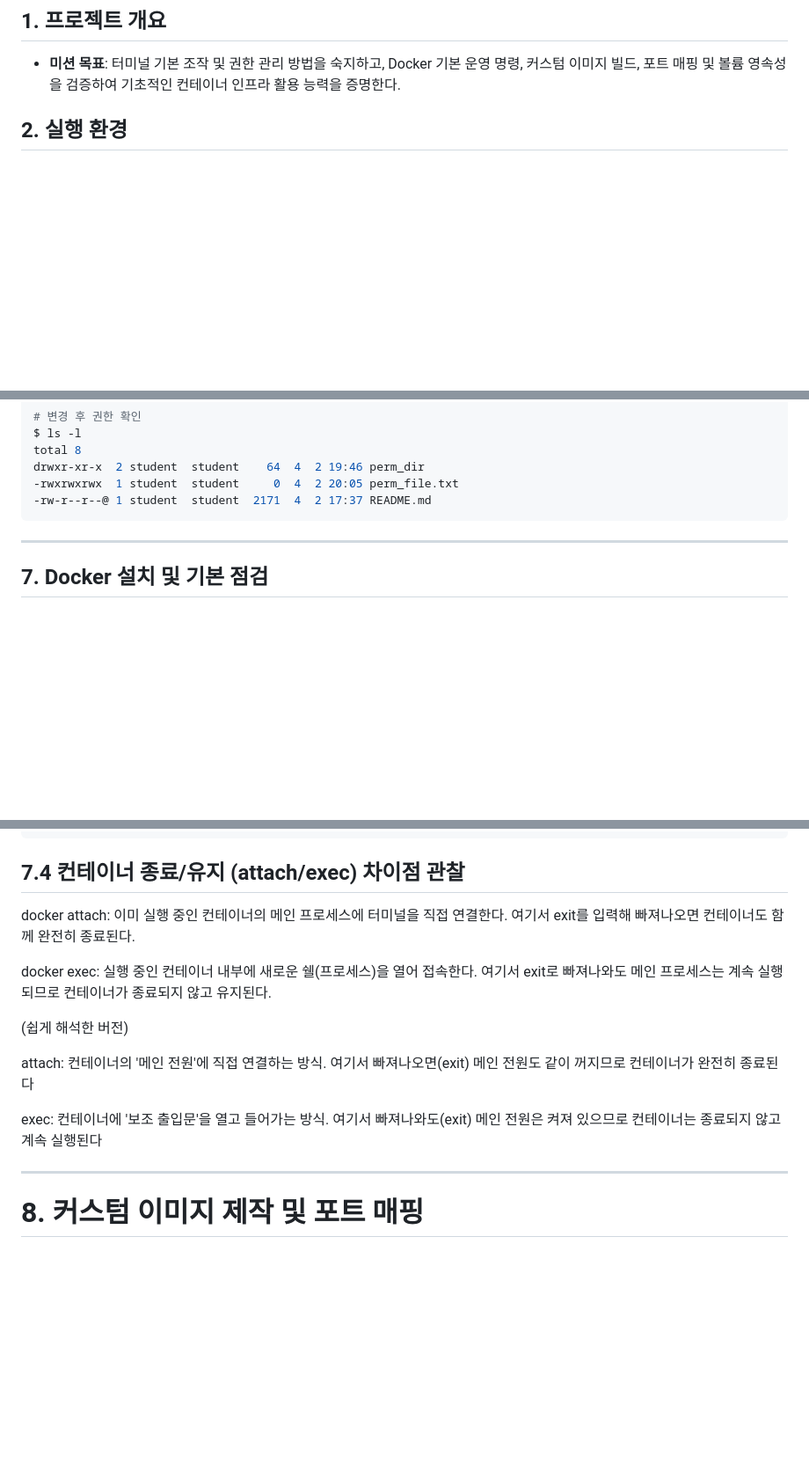
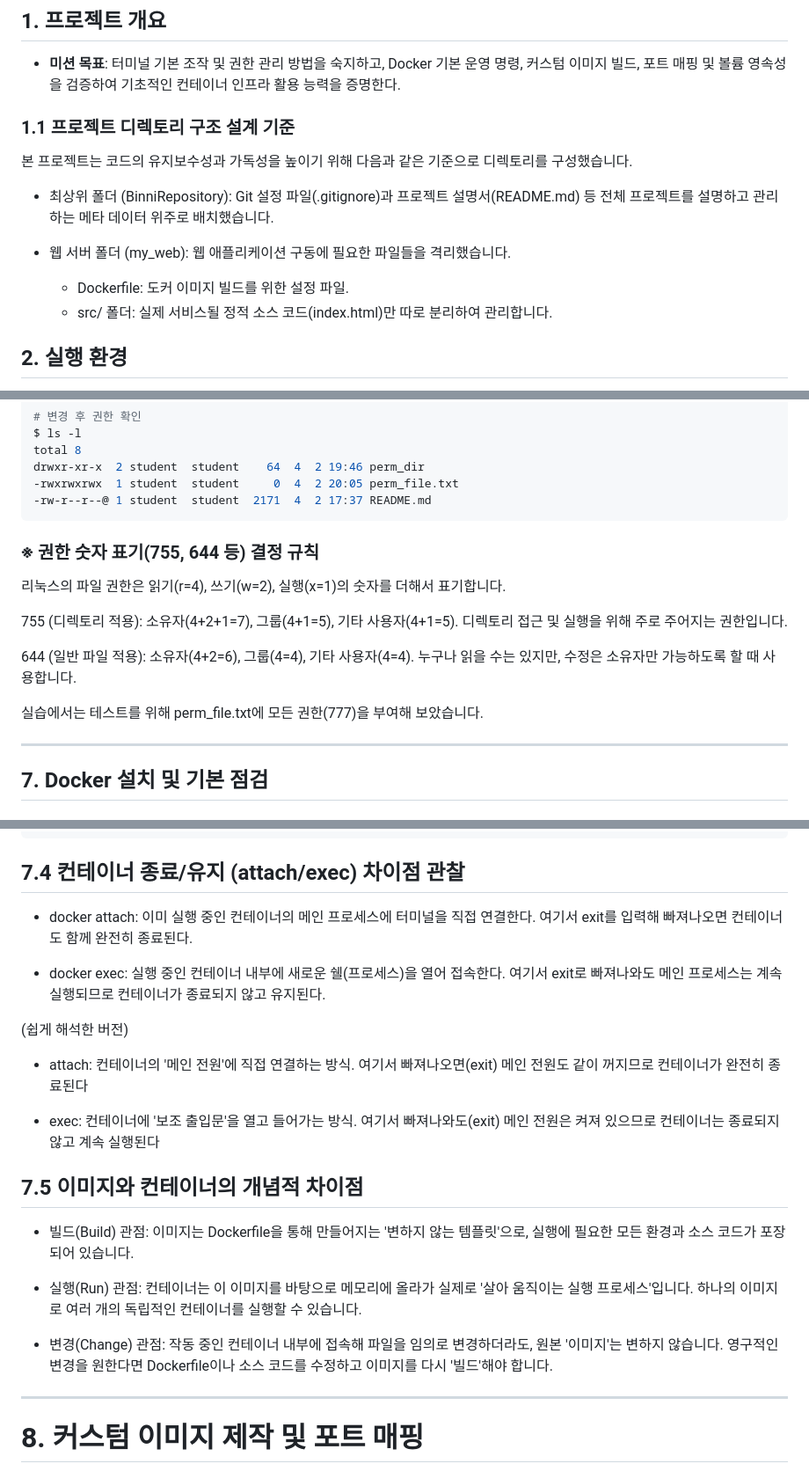
Before and after one commit to youngbin0315/BinniRepository, a Markdown page: README.md, 3 parts joined by grey strips. Shown at 88% size. Rendered like a GitHub page; blank space fills up the shorter version.

Commit message:
Enhance README with directory structure and permissions
Add project directory structure and permission notation sections to README.

````diff
--- a/README.md
+++ b/README.md
@@ -4,6 +4,14 @@
 
 ## 1. 프로젝트 개요
 * **미션 목표**: 터미널 기본 조작 및 권한 관리 방법을 숙지하고, Docker 기본 운영 명령, 커스텀 이미지 빌드, 포트 매핑 및 볼륨 영속성을 검증하여 기초적인 컨테이너 인프라 활용 능력을 증명한다.
+### 1.1 프로젝트 디렉토리 구조 설계 기준
+본 프로젝트는 코드의 유지보수성과 가독성을 높이기 위해 다음과 같은 기준으로 디렉토리를 구성했습니다.
+
+- 최상위 폴더 (BinniRepository): Git 설정 파일(.gitignore)과 프로젝트 설명서(README.md) 등 전체 프로젝트를 설명하고 관리하는 메타 데이터 위주로 배치했습니다.
+
+- 웹 서버 폴더 (my_web): 웹 애플리케이션 구동에 필요한 파일들을 격리했습니다.
+  - Dockerfile: 도커 이미지 빌드를 위한 설정 파일.
+  - src/ 폴더: 실제 서비스될 정적 소스 코드(index.html)만 따로 분리하여 관리합니다.
 
 ## 2. 실행 환경
 * **OS**: Mac (macOS)
@@ -114,6 +122,15 @@ drwxr-xr-x  2 student  student    64  4  2 19:46 perm_dir
 -rwxrwxrwx  1 student  student     0  4  2 20:05 perm_file.txt
 -rw-r--r--@ 1 student  student  2171  4  2 17:37 README.md
 ```
+
+### ※ 권한 숫자 표기(755, 644 등) 결정 규칙
+리눅스의 파일 권한은 읽기(r=4), 쓰기(w=2), 실행(x=1)의 숫자를 더해서 표기합니다.
+
+755 (디렉토리 적용): 소유자(4+2+1=7), 그룹(4+1=5), 기타 사용자(4+1=5). 디렉토리 접근 및 실행을 위해 주로 주어지는 권한입니다.
+
+644 (일반 파일 적용): 소유자(4+2=6), 그룹(4=4), 기타 사용자(4=4). 누구나 읽을 수는 있지만, 수정은 소유자만 가능하도록 할 때 사용합니다.
+
+실습에서는 테스트를 위해 perm_file.txt에 모든 권한(777)을 부여해 보았습니다.
 
 ---
 
@@ -238,15 +255,23 @@ exit
 ```
 
 ## 7.4 컨테이너 종료/유지 (attach/exec) 차이점 관찰
-docker attach: 이미 실행 중인 컨테이너의 메인 프로세스에 터미널을 직접 연결한다. 여기서 exit를 입력해 빠져나오면 컨테이너도 함께 완전히 종료된다.
+ - docker attach: 이미 실행 중인 컨테이너의 메인 프로세스에 터미널을 직접 연결한다. 여기서 exit를 입력해 빠져나오면 컨테이너도 함께 완전히 종료된다.
 
-docker exec: 실행 중인 컨테이너 내부에 새로운 쉘(프로세스)을 열어 접속한다. 여기서 exit로 빠져나와도 메인 프로세스는 계속 실행되므로 컨테이너가 종료되지 않고 유지된다.
+ - docker exec: 실행 중인 컨테이너 내부에 새로운 쉘(프로세스)을 열어 접속한다. 여기서 exit로 빠져나와도 메인 프로세스는 계속 실행되므로 컨테이너가 종료되지 않고 유지된다.
 
 (쉽게 해석한 버전)
 
-attach: 컨테이너의 '메인 전원'에 직접 연결하는 방식. 여기서 빠져나오면(exit) 메인 전원도 같이 꺼지므로 컨테이너가 완전히 종료된다
+ - attach: 컨테이너의 '메인 전원'에 직접 연결하는 방식. 여기서 빠져나오면(exit) 메인 전원도 같이 꺼지므로 컨테이너가 완전히 종료된다
 
-exec: 컨테이너에 '보조 출입문'을 열고 들어가는 방식. 여기서 빠져나와도(exit) 메인 전원은 켜져 있으므로 컨테이너는 종료되지 않고 계속 실행된다
+ - exec: 컨테이너에 '보조 출입문'을 열고 들어가는 방식. 여기서 빠져나와도(exit) 메인 전원은 켜져 있으므로 컨테이너는 종료되지 않고 계속 실행된다
+
+## 7.5 이미지와 컨테이너의 개념적 차이점
+
+ - 빌드(Build) 관점: 이미지는 Dockerfile을 통해 만들어지는 '변하지 않는 템플릿'으로, 실행에 필요한 모든 환경과 소스 코드가 포장되어 있습니다.
+
+ - 실행(Run) 관점: 컨테이너는 이 이미지를 바탕으로 메모리에 올라가 실제로 '살아 움직이는 실행 프로세스'입니다. 하나의 이미지로 여러 개의 독립적인 컨테이너를 실행할 수 있습니다.
+
+ - 변경(Change) 관점: 작동 중인 컨테이너 내부에 접속해 파일을 임의로 변경하더라도, 원본 '이미지'는 변하지 않습니다. 영구적인 변경을 원한다면 Dockerfile이나 소스 코드를 수정하고 이미지를 다시 '빌드'해야 합니다.
 
 ---
 
````
Also changed, not shown: other parts of README.md (+8 -0 lines).
